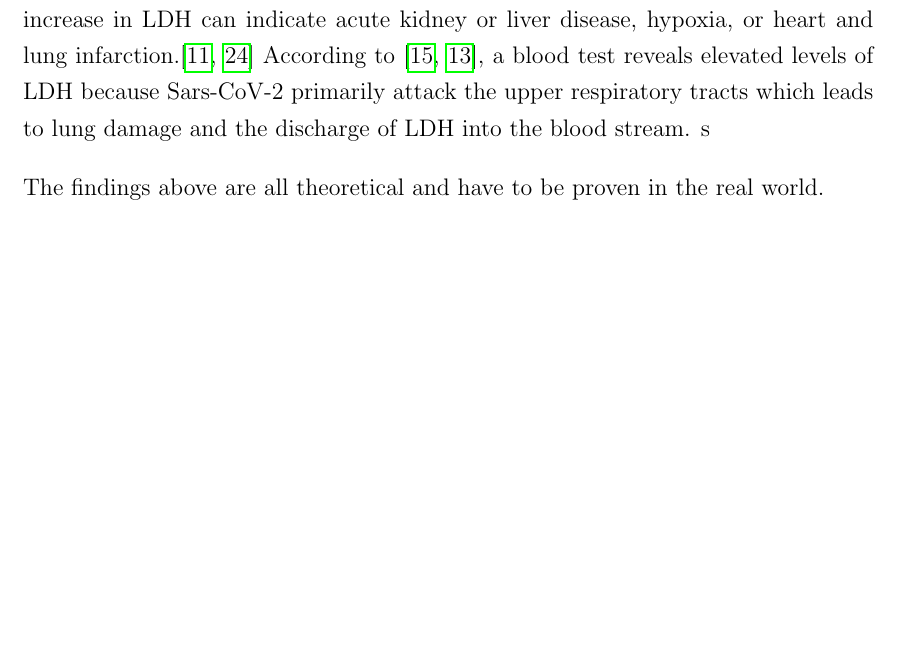
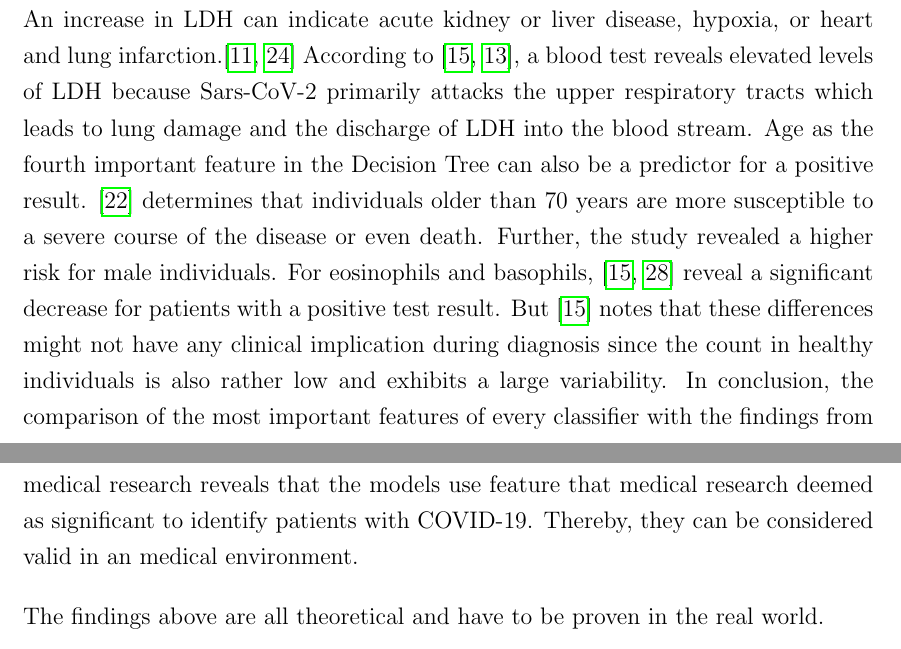
Before and after one commit to lschiesser/bachelor_thesis, a LaTeX thesis (main.tex, which reads chapters/chapter04.tex): part of page 24 of 42 before the commit and two parts of pages 24 and 25 of 42 after it, the two joined at a grey line, cut so that both start at the same text, the shorter picture padded with empty space. Compiled offline with pdfLaTeX.

Commit message:
revision in chapter2, continuation chapter 4

```diff
--- a/chapters/chapter04.tex
+++ b/chapters/chapter04.tex
@@ -64,9 +64,22 @@ it is present in almost all cells in the body especially in the heart,
 liver, lungs, kidneys, muscles and blood cells. An increase in LDH can indicate
 acute kidney or liver disease, hypoxia, or heart and lung
 infarction.\cite{RN190, RN188} According to \cite{RN162, RN187}, a blood test
-reveals elevated levels of LDH because Sars-CoV-2 primarily attack the upper
+reveals elevated levels of LDH because Sars-CoV-2 primarily attacks the upper
 respiratory tracts which leads to lung damage and the discharge of LDH into the
-blood stream. s
+blood stream. Age as the fourth important feature in the Decision Tree can also
+be a predictor for a positive result. \cite{RN193} determines that individuals
+older than 70 years are more susceptible to a severe course of the disease or
+even death. Further, the study revealed a higher risk for male individuals.
+For eosinophils and basophils, \cite{RN162, RN185} reveal a significant
+decrease for patients with a positive test result. But \cite{RN162} notes that
+these differences might not have any clinical implication during diagnosis since
+the count in healthy individuals is also rather low and exhibits a large
+variability.
+% rewrite this
+In conclusion, the comparison of the most important features of every
+classifier with the findings from medical research reveals that the models use
+feature that medical research deemed as significant to identify patients with
+COVID-19. Thereby, they can be considered valid in an medical environment.
 \par
 % Real-world validation
 The findings above are all theoretical and have to be proven in the real world.
```
Also changed, not shown: chapters/appendix.tex (+3 -2 lines), chapters/chapter02.tex (+1 -1 lines), main.pdf.
